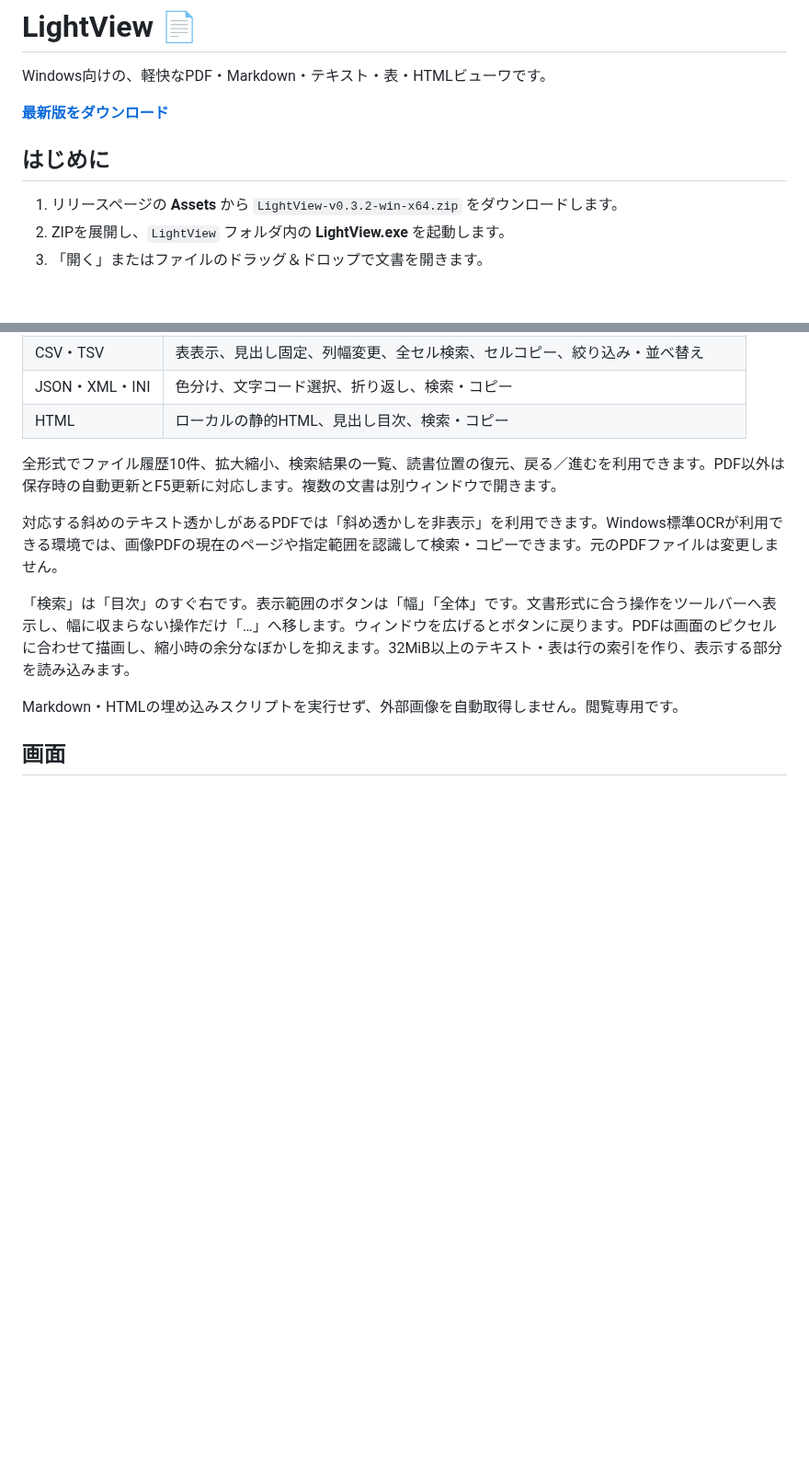
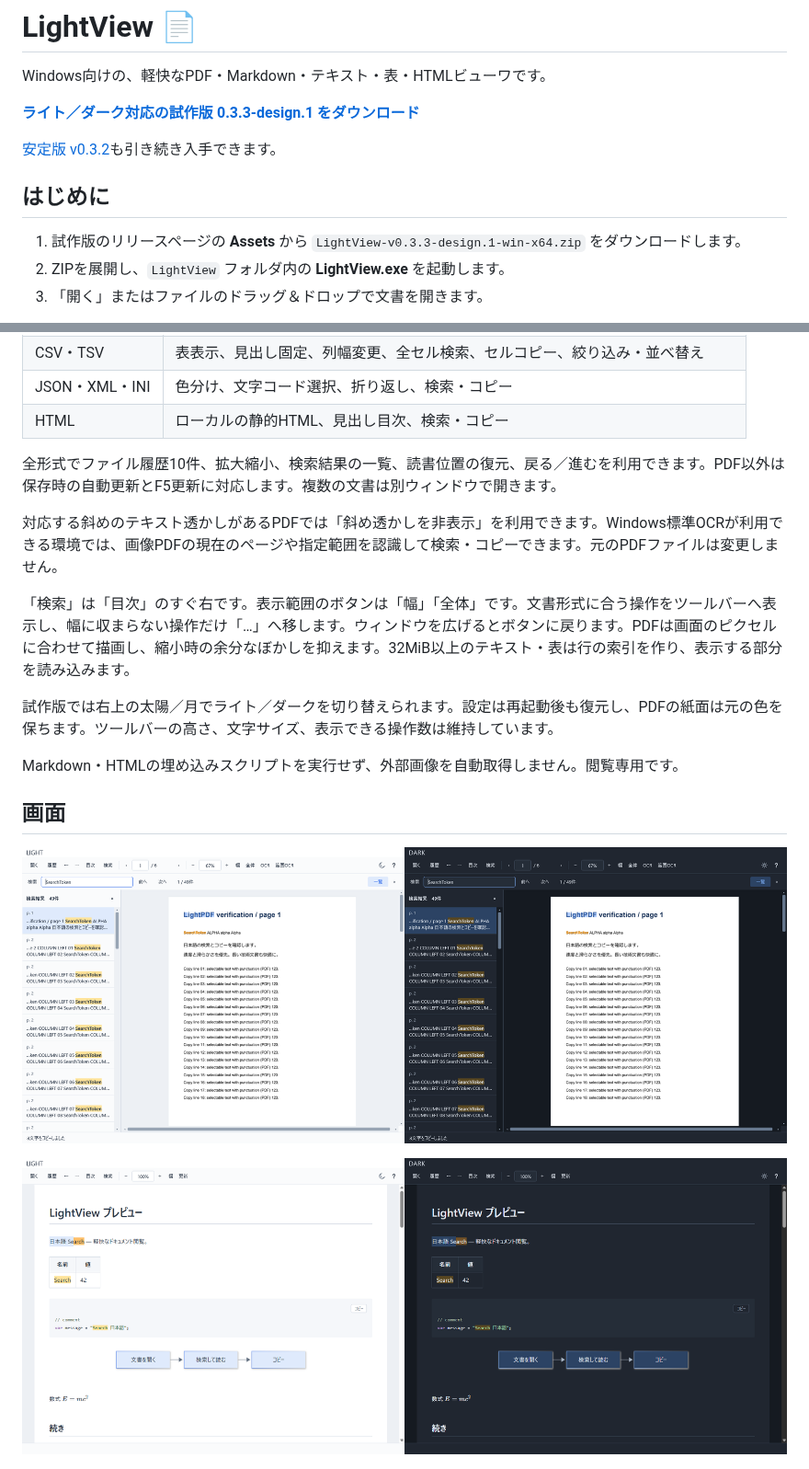
Before and after one commit to mezon-web/LightView-Releases, a Markdown page: README.md, 2 parts joined by grey strips. Shown at 92% size. Rendered like a GitHub page; pictures changed too: assets/compare-markdown-0.3.3-design.1.png (added), assets/compare-search-0.3.3-design.1.png (added); blank space fills up the shorter version.

Commit message:
Document LightView 0.3.3 design preview distribution

```diff
--- a/README.md
+++ b/README.md
@@ -4,11 +4,13 @@
 
 Windows向けの、軽快なPDF・Markdown・テキスト・表・HTMLビューワです。
 
-**[最新版をダウンロード](https://github.com/mezon-web/LightView-Releases/releases/latest)**
+**[ライト／ダーク対応の試作版 0.3.3-design.1 をダウンロード](https://github.com/mezon-web/LightView-Releases/releases/tag/v0.3.3-design.1)**
+
+[安定版 v0.3.2](https://github.com/mezon-web/LightView-Releases/releases/latest)も引き続き入手できます。
 
 ## はじめに
 
-1. リリースページの **Assets** から `LightView-v0.3.2-win-x64.zip` をダウンロードします。
+1. 試作版のリリースページの **Assets** から `LightView-v0.3.3-design.1-win-x64.zip` をダウンロードします。
 2. ZIPを展開し、`LightView` フォルダ内の **LightView.exe** を起動します。
 3. 「開く」またはファイルのドラッグ＆ドロップで文書を開きます。
 
@@ -40,9 +42,15 @@ Windows向けの、軽快なPDF・Markdown・テキスト・表・HTMLビュー
 
 「検索」は「目次」のすぐ右です。表示範囲のボタンは「幅」「全体」です。文書形式に合う操作をツールバーへ表示し、幅に収まらない操作だけ「…」へ移します。ウィンドウを広げるとボタンに戻ります。PDFは画面のピクセルに合わせて描画し、縮小時の余分なぼかしを抑えます。32MiB以上のテキスト・表は行の索引を作り、表示する部分を読み込みます。
 
+試作版では右上の太陽／月でライト／ダークを切り替えられます。設定は再起動後も復元し、PDFの紙面は元の色を保ちます。ツールバーの高さ、文字サイズ、表示できる操作数は維持しています。
+
 Markdown・HTMLの埋め込みスクリプトを実行せず、外部画像を自動取得しません。閲覧専用です。
 
 ## 画面
+
+![試作版のPDF検索画面：ライトとダーク](assets/compare-search-0.3.3-design.1.png)
+
+![試作版のMarkdown画面：ライトとダーク](assets/compare-markdown-0.3.3-design.1.png)
 
 ![LightViewのPDF表示](assets/viewer.png)
 
```
Also changed, not shown: other parts of README.md (+2 -2 lines), CHANGELOG.md (+8 -0 lines), docs/操作説明.md (+8 -0 lines).
